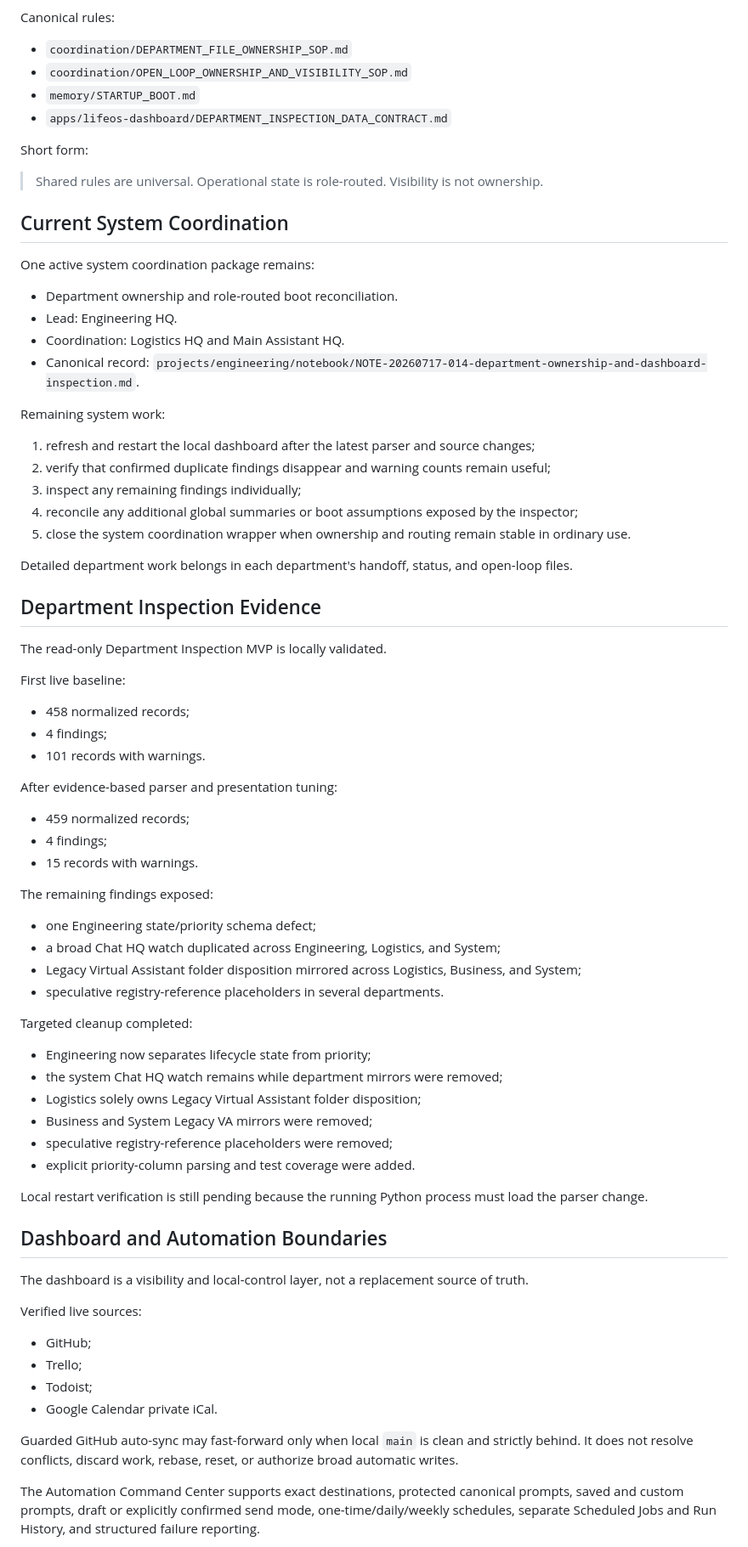
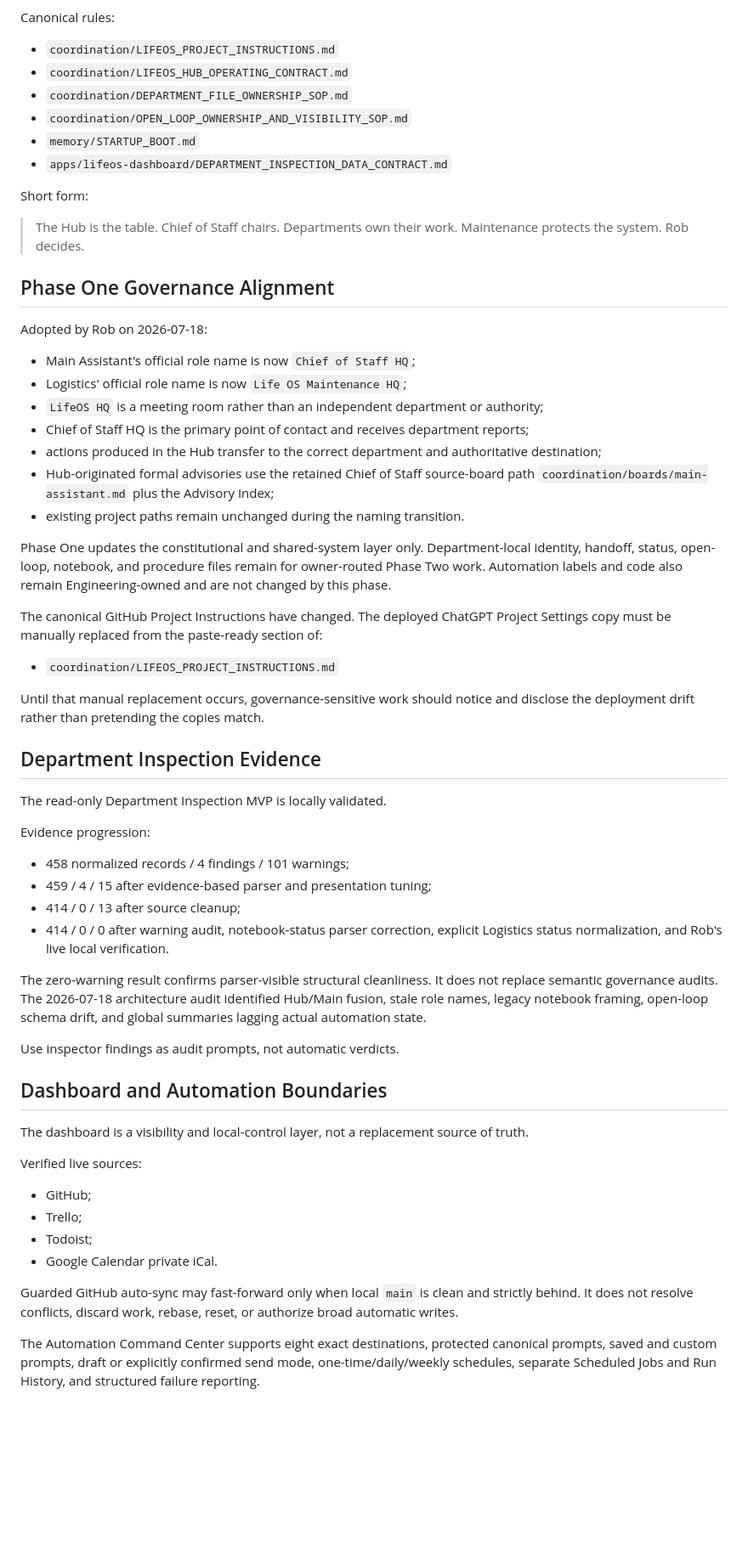
Before and after one commit to recoveryrob83-lab/Penny-Long-Term-Memory, a Markdown page: memory/01_SESSION_HANDOFF.md, the part around one of its changes. Shown at 85% size. Drawn GitHub-style; blank space fills up the shorter version.

Commit message:
Reconcile system handoff with Chief of Staff and Maintenance architecture

```diff
--- a/memory/01_SESSION_HANDOFF.md
+++ b/memory/01_SESSION_HANDOFF.md
@@ -37,6 +69,8 @@ Implemented on 2026-07-18:
 
 Canonical rules:
 
+- `coordination/LIFEOS_PROJECT_INSTRUCTIONS.md`
+- `coordination/LIFEOS_HUB_OPERATING_CONTRACT.md`
 - `coordination/DEPARTMENT_FILE_OWNERSHIP_SOP.md`
 - `coordination/OPEN_LOOP_OWNERSHIP_AND_VISIBILITY_SOP.md`
 - `memory/STARTUP_BOOT.md`
@@ -44,60 +78,42 @@ Canonical rules:
 
 Short form:
 
-> Shared rules are universal. Operational state is role-routed. Visibility is not ownership.
+> The Hub is the table. Chief of Staff chairs. Departments own their work. Maintenance protects the system. Rob decides.
 
-## Current System Coordination
+## Phase One Governance Alignment
 
-One active system coordination package remains:
+Adopted by Rob on 2026-07-18:
 
-- Department ownership and role-routed boot reconciliation.
-- Lead: Engineering HQ.
-- Coordination: Logistics HQ and Main Assistant HQ.
-- Canonical record: `projects/engineering/notebook/NOTE-20260717-014-department-ownership-and-dashboard-inspection.md`.
+- Main Assistant's official role name is now `Chief of Staff HQ`;
+- Logistics' official role name is now `Life OS Maintenance HQ`;
+- `LifeOS HQ` is a meeting room rather than an independent department or authority;
+- Chief of Staff HQ is the primary point of contact and receives department reports;
+- actions produced in the Hub transfer to the correct department and authoritative destination;
+- Hub-originated formal advisories use the retained Chief of Staff source-board path `coordination/boards/main-assistant.md` plus the Advisory Index;
+- existing project paths remain unchanged during the naming transition.
 
-Remaining system work:
+Phase One updates the constitutional and shared-system layer only. Department-local identity, handoff, status, open-loop, notebook, and procedure files remain for owner-routed Phase Two work. Automation labels and code also remain Engineering-owned and are not changed by this phase.
 
-1. refresh and restart the local dashboard after the latest parser and source changes;
-2. verify that confirmed duplicate findings disappear and warning counts remain useful;
-3. inspect any remaining findings individually;
-4. reconcile any additional global summaries or boot assumptions exposed by the inspector;
-5. close the system coordination wrapper when ownership and routing remain stable in ordinary use.
+The canonical GitHub Project Instructions have changed. The deployed ChatGPT Project Settings copy must be manually replaced from the paste-ready section of:
 
-Detailed department work belongs in each department's handoff, status, and open-loop files.
+- `coordination/LIFEOS_PROJECT_INSTRUCTIONS.md`
+
+Until that manual replacement occurs, governance-sensitive work should notice and disclose the deployment drift rather than pretending the copies match.
 
 ## Department Inspection Evidence
 
 The read-only Department Inspection MVP is locally validated.
 
-First live baseline:
+Evidence progression:
 
-- 458 normalized records;
-- 4 findings;
-- 101 records with warnings.
+- 458 normalized records / 4 findings / 101 warnings;
+- 459 / 4 / 15 after evidence-based parser and presentation tuning;
+- 414 / 0 / 13 after source cleanup;
+- 414 / 0 / 0 after warning audit, notebook-status parser correction, explicit Logistics status normalization, and Rob's live local verification.
 
-After evidence-based parser and presentation tuning:
+The zero-warning result confirms parser-visible structural cleanliness. It does not replace semantic governance audits. The 2026-07-18 architecture audit identified Hub/Main fusion, stale role names, legacy notebook framing, open-loop schema drift, and global summaries lagging actual automation state.
 
-- 459 normalized records;
-- 4 findings;
-- 15 records with warnings.
-
-The remaining findings exposed:
-
-- one Engineering state/priority schema defect;
-- a broad Chat HQ watch duplicated across Engineering, Logistics, and System;
-- Legacy Virtual Assistant folder disposition mirrored across Logistics, Business, and System;
-- speculative registry-reference placeholders in several departments.
-
-Targeted cleanup completed:
-
-- Engineering now separates lifecycle state from priority;
-- the system Chat HQ watch remains while department mirrors were removed;
-- Logistics solely owns Legacy Virtual Assistant folder disposition;
-- Business and System Legacy VA mirrors were removed;
-- speculative registry-reference placeholders were removed;
-- explicit priority-column parsing and test coverage were added.
-
-Local restart verification is still pending because the running Python process must load the parser change.
+Use inspector findings as audit prompts, not automatic verdicts.
 
 ## Dashboard and Automation Boundaries
 
@@ -112,5 +128,5 @@ Verified live sources:
 
 Guarded GitHub auto-sync may fast-forward only when local `main` is clean and strictly behind. It does not resolve conflicts, discard work, rebase, reset, or authorize broad automatic writes.
 
-The Automation Command Center supports exact destinations, protected canonical prompts, saved and custom prompts, draft or explicitly confirmed send mode, one-time/daily/weekly schedules, separate Scheduled Jobs and Run History, and structured failure reporting.
+The Automation Command Center supports eight exact destinations, protected canonical prompts, saved and custom prompts, draft or explicitly confirmed send mode, one-time/daily/weekly schedules, separate Scheduled Jobs and Run History, and structured failure reporting.
 
```
Also changed, not shown: other parts of memory/01_SESSION_HANDOFF.md (+70 -30 lines).
